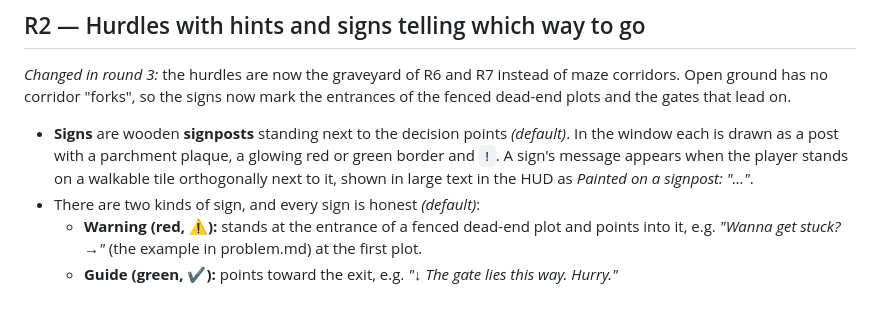
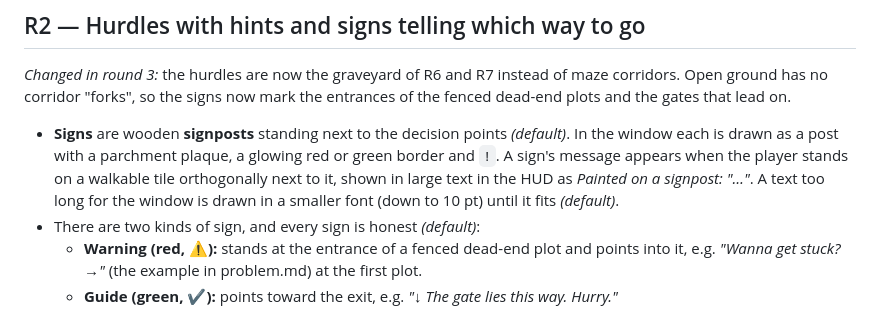
Before and after one commit to soha-20/escape, a Markdown page: spec.md, the part around the change. Rendered like a GitHub page.

```diff
--- a/spec.md
+++ b/spec.md
@@ -122,7 +122,7 @@ The player wakes at midnight in a fenced graveyard, carrying a torch, and the Gr
 
 *Changed in round 3:* the hurdles are now the graveyard of R6 and R7 instead of maze corridors. Open ground has no corridor "forks", so the signs now mark the entrances of the fenced dead-end plots and the gates that lead on.
 
-* **Signs** are wooden **signposts** standing next to the decision points *(default)*. In the window each is drawn as a post with a parchment plaque, a glowing red or green border and `!`. A sign's message appears when the player stands on a walkable tile orthogonally next to it, shown in large text in the HUD as *Painted on a signpost: "…"*.
+* **Signs** are wooden **signposts** standing next to the decision points *(default)*. In the window each is drawn as a post with a parchment plaque, a glowing red or green border and `!`. A sign's message appears when the player stands on a walkable tile orthogonally next to it, shown in large text in the HUD as *Painted on a signpost: "…"*. A text too long for the window is drawn in a smaller font (down to 10 pt) until it fits *(default)*.
 * There are two kinds of sign, and every sign is honest *(default)*:
   * **Warning (red, ⚠):** stands at the entrance of a fenced dead-end plot and points into it, e.g. *"Wanna get stuck? →"* (the example in problem.md) at the first plot.
   * **Guide (green, ✔):** points toward the exit, e.g. *"↓ The gate lies this way. Hurry."*
```
Also changed, not shown: README.md (+12 -11 lines), docs/chase.png, docs/title-screen.png, 1 other file.
